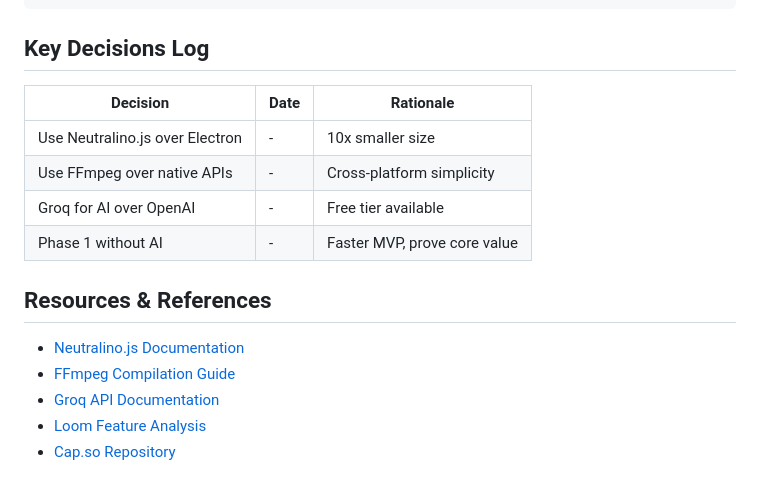
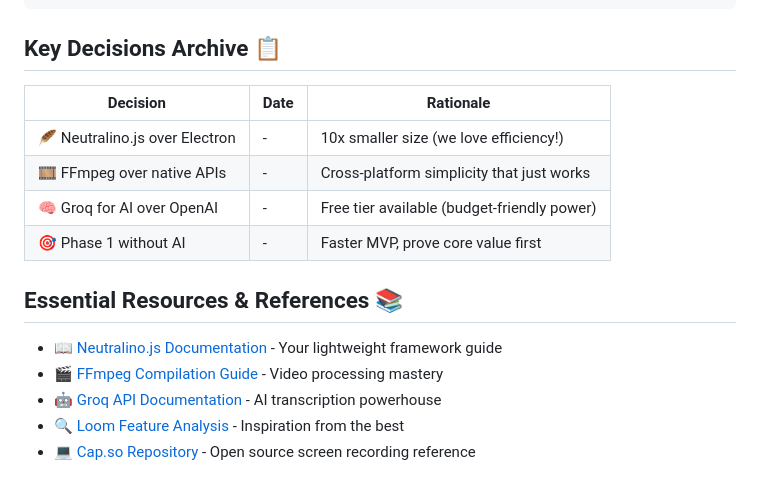
Before and after one commit to ilyachase/SnapCap, a Markdown page: README.md, the part around one of its changes. Drawn GitHub-style.

````diff
--- a/README.md
+++ b/README.md
@@ -130,19 +136,19 @@ neu run
 neu build
 ```
 
-## Key Decisions Log
+## Key Decisions Archive 📋
 
 | Decision | Date | Rationale |
 |----------|------|-----------|
-| Use Neutralino.js over Electron | - | 10x smaller size |
-| Use FFmpeg over native APIs | - | Cross-platform simplicity |
-| Groq for AI over OpenAI | - | Free tier available |
-| Phase 1 without AI | - | Faster MVP, prove core value |
+| 🪶 Neutralino.js over Electron | - | 10x smaller size (we love efficiency!) |
+| 🎞️ FFmpeg over native APIs | - | Cross-platform simplicity that just works |
+| 🧠 Groq for AI over OpenAI | - | Free tier available (budget-friendly power) |
+| 🎯 Phase 1 without AI | - | Faster MVP, prove core value first |
 
-## Resources & References
+## Essential Resources & References 📚
 
-- [Neutralino.js Documentation](https://neutralino.js.org/docs/)
-- [FFmpeg Compilation Guide](https://trac.ffmpeg.org/wiki/CompilationGuide)
-- [Groq API Documentation](https://console.groq.com/docs)
-- [Loom Feature Analysis](https://www.loom.com/features)
-- [Cap.so Repository](https://github.com/cap-so/cap)
+- 📖 [Neutralino.js Documentation](https://neutralino.js.org/docs/) - Your lightweight framework guide
+- 🎬 [FFmpeg Compilation Guide](https://trac.ffmpeg.org/wiki/CompilationGuide) - Video processing mastery
+- 🤖 [Groq API Documentation](https://console.groq.com/docs) - AI transcription powerhouse
+- 🔍 [Loom Feature Analysis](https://www.loom.com/features) - Inspiration from the best
+- 💻 [Cap.so Repository](https://github.com/cap-so/cap) - Open source screen recording reference
````
Also changed, not shown: other parts of README.md (+59 -53 lines).
